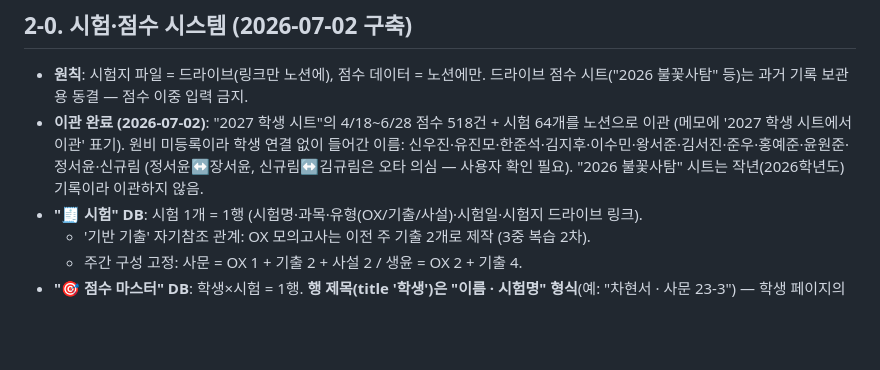
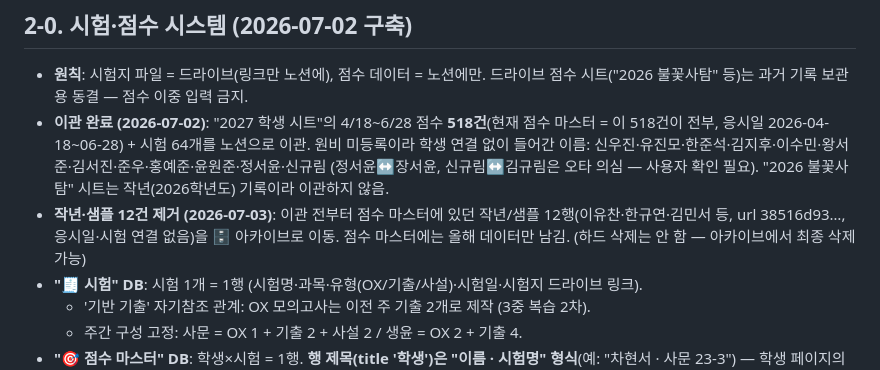
Before and after one commit to jjangga7004-crypto/Sparkcamp, a Markdown page: CLAUDE.md, the part around the change. GitHub-like rendering; blank space fills up the shorter version.

Commit message:
CLAUDE.md: 작년·샘플 12건 점수 마스터에서 제거(아카이브 이동), 올해 518건만 유지
Co-Authored-By: Claude Fable 5 <noreply@anthropic.com>

```diff
--- a/CLAUDE.md
+++ b/CLAUDE.md
@@ -37,7 +37,8 @@
 ## 2-0. 시험·점수 시스템 (2026-07-02 구축)
 
 - **원칙**: 시험지 파일 = 드라이브(링크만 노션에), 점수 데이터 = 노션에만. 드라이브 점수 시트("2026 불꽃사탐" 등)는 과거 기록 보관용 동결 — 점수 이중 입력 금지.
-- **이관 완료 (2026-07-02)**: "2027 학생 시트"의 4/18~6/28 점수 518건 + 시험 64개를 노션으로 이관 (메모에 '2027 학생 시트에서 이관' 표기). 원비 미등록이라 학생 연결 없이 들어간 이름: 신우진·유진모·한준석·김지후·이수민·왕서준·김서진·준우·홍예준·윤원준·정서윤·신규림 (정서윤↔장서윤, 신규림↔김규림은 오타 의심 — 사용자 확인 필요). "2026 불꽃사탐" 시트는 작년(2026학년도) 기록이라 이관하지 않음.
+- **이관 완료 (2026-07-02)**: "2027 학생 시트"의 4/18~6/28 점수 **518건**(현재 점수 마스터 = 이 518건이 전부, 응시일 2026-04-18~06-28) + 시험 64개를 노션으로 이관. 원비 미등록이라 학생 연결 없이 들어간 이름: 신우진·유진모·한준석·김지후·이수민·왕서준·김서진·준우·홍예준·윤원준·정서윤·신규림 (정서윤↔장서윤, 신규림↔김규림은 오타 의심 — 사용자 확인 필요). "2026 불꽃사탐" 시트는 작년(2026학년도) 기록이라 이관하지 않음.
+- **작년·샘플 12건 제거 (2026-07-03)**: 이관 전부터 점수 마스터에 있던 작년/샘플 12행(이유찬·한규연·김민서 등, url 38516d93…, 응시일·시험 연결 없음)을 🗄️ 아카이브로 이동. 점수 마스터에는 올해 데이터만 남김. (하드 삭제는 안 함 — 아카이브에서 최종 삭제 가능)
 - **"🧾 시험" DB**: 시험 1개 = 1행 (시험명·과목·유형(OX/기출/사설)·시험일·시험지 드라이브 링크).
   - '기반 기출' 자기참조 관계: OX 모의고사는 이전 주 기출 2개로 제작 (3중 복습 2차).
   - 주간 구성 고정: 사문 = OX 1 + 기출 2 + 사설 2 / 생윤 = OX 2 + 기출 4.
```
